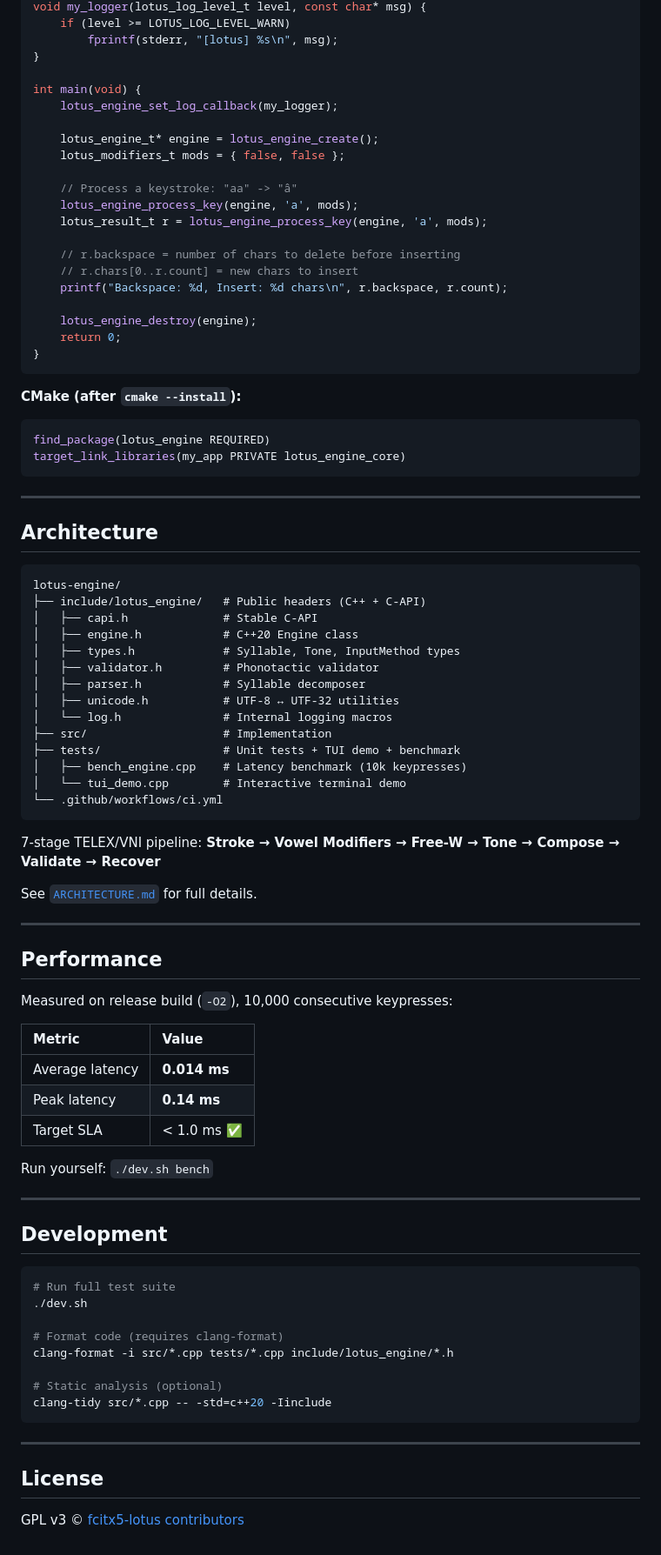
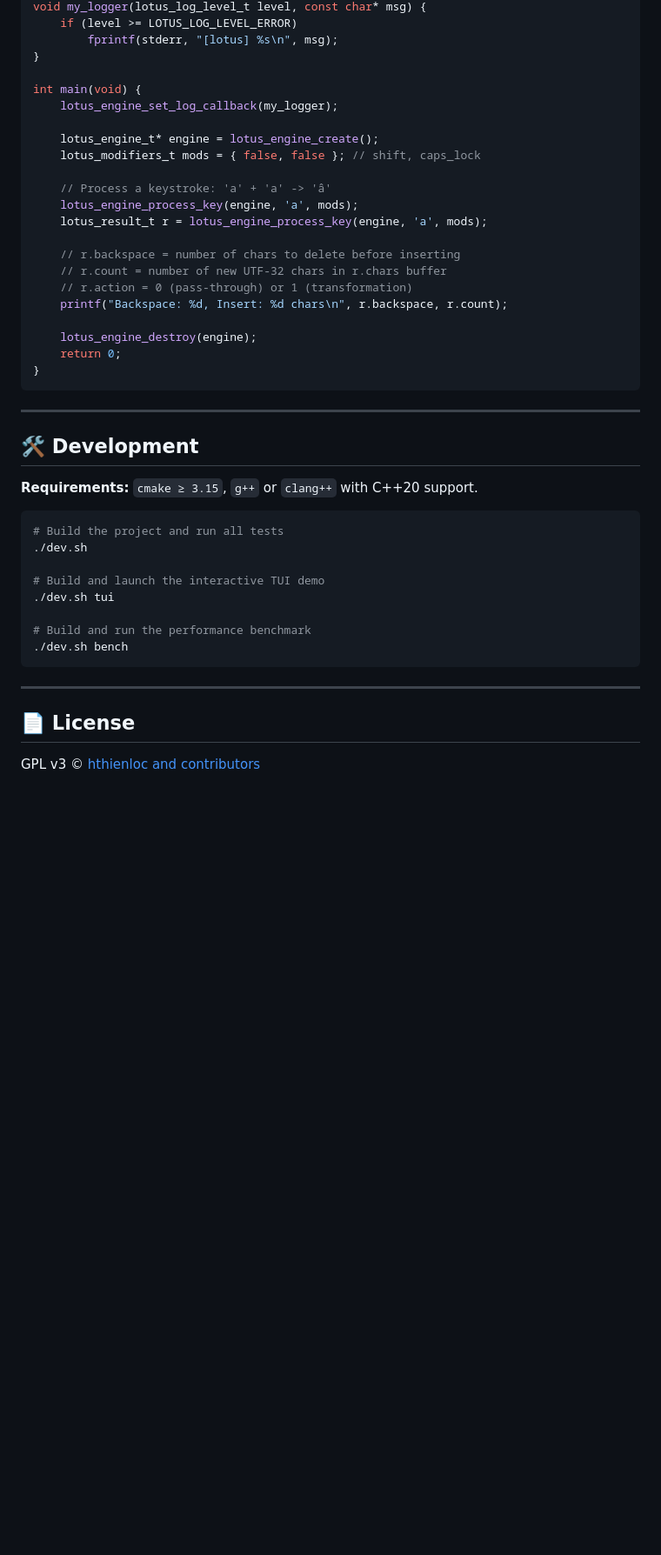
Before and after one commit to hthienloc/lotus-core, a Markdown page: README.md, the part around one of its changes. Shown at 87% size. Rendered like a GitHub page; blank space fills up the shorter version.

Commit message:
docs: rewrite README with modern style and accurate technical details

````diff
--- a/README.md
+++ b/README.md
@@ -72,5 +72,5 @@ Link against `liblotus_engine_core.so` (or `.a`) and include `lotus_engine/capi.
 void my_logger(lotus_log_level_t level, const char* msg) {
-    if (level >= LOTUS_LOG_LEVEL_WARN)
+    if (level >= LOTUS_LOG_LEVEL_ERROR)
         fprintf(stderr, "[lotus] %s\n", msg);
 }
 
@@ -78,14 +78,15 @@ int main(void) {
     lotus_engine_set_log_callback(my_logger);
 
     lotus_engine_t* engine = lotus_engine_create();
-    lotus_modifiers_t mods = { false, false };
+    lotus_modifiers_t mods = { false, false }; // shift, caps_lock
 
-    // Process a keystroke: "aa" -> "â"
+    // Process a keystroke: 'a' + 'a' -> 'â'
     lotus_engine_process_key(engine, 'a', mods);
     lotus_result_t r = lotus_engine_process_key(engine, 'a', mods);
 
     // r.backspace = number of chars to delete before inserting
-    // r.chars[0..r.count] = new chars to insert
+    // r.count = number of new UTF-32 chars in r.chars buffer
+    // r.action = 0 (pass-through) or 1 (transformation)
     printf("Backspace: %d, Insert: %d chars\n", r.backspace, r.count);
 
     lotus_engine_destroy(engine);
@@ -93,69 +94,25 @@ int main(void) {
 }
 ```
 
-**CMake (after `cmake --install`):**
+---
 
-```cmake
-find_package(lotus_engine REQUIRED)
-target_link_libraries(my_app PRIVATE lotus_engine_core)
+## 🛠️ Development
+
+**Requirements:** `cmake ≥ 3.15`, `g++` or `clang++` with C++20 support.
+
+```bash
+# Build the project and run all tests
+./dev.sh
+
+# Build and launch the interactive TUI demo
+./dev.sh tui
+
+# Build and run the performance benchmark
+./dev.sh bench
 ```
 
 ---
 
-## Architecture
+## 📄 License
 
-```text
-lotus-engine/
-├── include/lotus_engine/   # Public headers (C++ + C-API)
-│   ├── capi.h              # Stable C-API
-│   ├── engine.h            # C++20 Engine class
-│   ├── types.h             # Syllable, Tone, InputMethod types
-│   ├── validator.h         # Phonotactic validator
-│   ├── parser.h            # Syllable decomposer
-│   ├── unicode.h           # UTF-8 ↔ UTF-32 utilities
-│   └── log.h               # Internal logging macros
-├── src/                    # Implementation
-├── tests/                  # Unit tests + TUI demo + benchmark
-│   ├── bench_engine.cpp    # Latency benchmark (10k keypresses)
-│   └── tui_demo.cpp        # Interactive terminal demo
-└── .github/workflows/ci.yml
-```
-
-7-stage TELEX/VNI pipeline: **Stroke → Vowel Modifiers → Free-W → Tone → Compose → Validate → Recover**
-
-See [`ARCHITECTURE.md`](ARCHITECTURE.md) for full details.
-
----
-
-## Performance
-
-Measured on release build (`-O2`), 10,000 consecutive keypresses:
-
-| Metric | Value |
-| :--- | :--- |
-| Average latency | **0.014 ms** |
-| Peak latency | **0.14 ms** |
-| Target SLA | < 1.0 ms ✅ |
-
-Run yourself: `./dev.sh bench`
-
----
-
-## Development
-
-```bash
-# Run full test suite
-./dev.sh
-
-# Format code (requires clang-format)
-clang-format -i src/*.cpp tests/*.cpp include/lotus_engine/*.h
-
-# Static analysis (optional)
-clang-tidy src/*.cpp -- -std=c++20 -Iinclude
-```
-
----
-
-## License
-
-GPL v3 © [fcitx5-lotus contributors](https://github.com/fcitx5-lotus)
+GPL v3 © [hthienloc and contributors](https://github.com/hthienloc/lotus-engine)
````
Also changed, not shown: other parts of README.md (+31 -31 lines).
